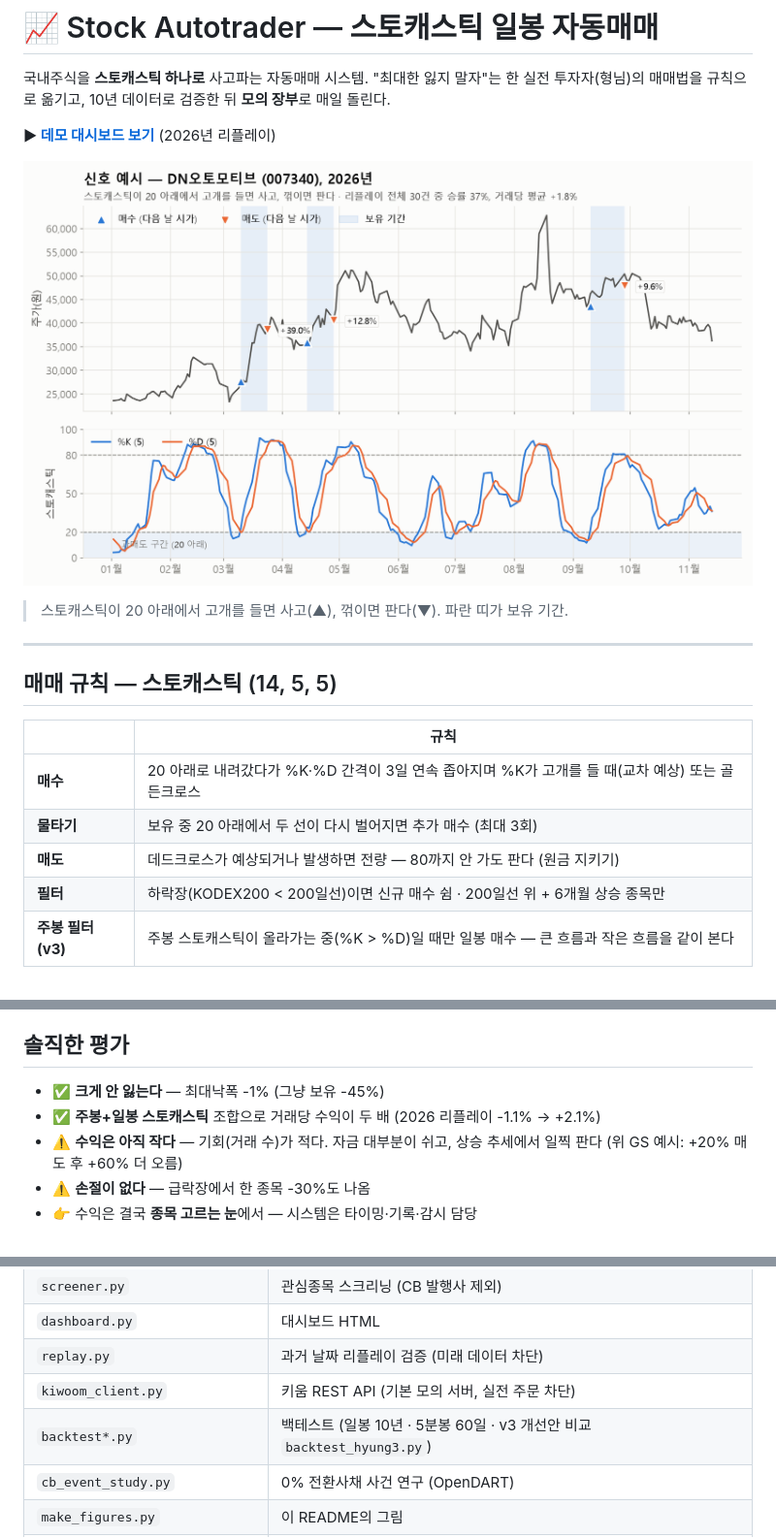
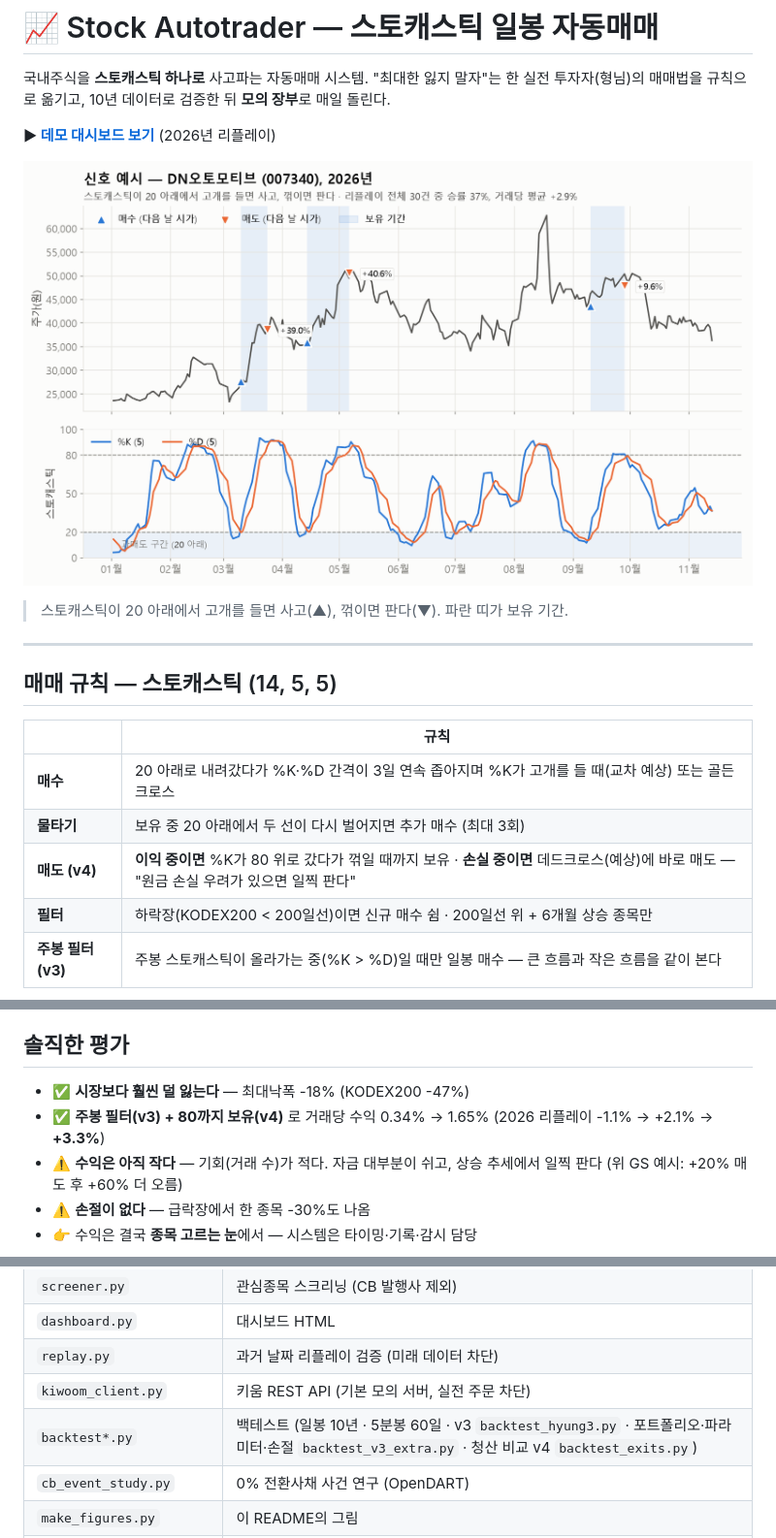
Before and after one commit to Alpha-Crew-Labs/stock-autotrader, a Markdown page: README.md, 3 parts joined by grey strips. Shown at 97% size. GitHub-like rendering; pictures changed too: docs/img/example_signals.png.

```diff
--- a/README.md
+++ b/README.md
@@ -17,7 +17,7 @@
 |---|---|
 | **매수** | 20 아래로 내려갔다가 %K·%D 간격이 3일 연속 좁아지며 %K가 고개를 들 때(교차 예상) 또는 골든크로스 |
 | **물타기** | 보유 중 20 아래에서 두 선이 다시 벌어지면 추가 매수 (최대 3회) |
-| **매도** | 데드크로스가 예상되거나 발생하면 전량 — 80까지 안 가도 판다 (원금 지키기) |
+| **매도 (v4)** | **이익 중이면** %K가 80 위로 갔다가 꺾일 때까지 보유 · **손실 중이면** 데드크로스(예상)에 바로 매도 — "원금 손실 우려가 있으면 일찍 판다" |
 | **필터** | 하락장(KODEX200 < 200일선)이면 신규 매수 쉼 · 200일선 위 + 6개월 상승 종목만 |
 | **주봉 필터 (v3)** | 주봉 스토캐스틱이 올라가는 중(%K > %D)일 때만 일봉 매수 — 큰 흐름과 작은 흐름을 같이 본다 |
 
@@ -55,8 +75,8 @@ OpenDART 2021~2026 상장사 CB 공시 2,002건을 추적 — 공시 후 120일
 
 ## 솔직한 평가
 
-- ✅ **크게 안 잃는다** — 최대낙폭 -1% (그냥 보유 -45%)
-- ✅ **주봉+일봉 스토캐스틱** 조합으로 거래당 수익이 두 배 (2026 리플레이 -1.1% → +2.1%)
+- ✅ **시장보다 훨씬 덜 잃는다** — 최대낙폭 -18% (KODEX200 -47%)
+- ✅ **주봉 필터(v3) + 80까지 보유(v4)** 로 거래당 수익 0.34% → 1.65% (2026 리플레이 -1.1% → +2.1% → **+3.3%**)
 - ⚠️ **수익은 아직 작다** — 기회(거래 수)가 적다. 자금 대부분이 쉬고, 상승 추세에서 일찍 판다 (위 GS 예시: +20% 매도 후 +60% 더 오름)
 - ⚠️ **손절이 없다** — 급락장에서 한 종목 -30%도 나옴
 - 👉 수익은 결국 **종목 고르는 눈**에서 — 시스템은 타이밍·기록·감시 담당
@@ -70,7 +90,7 @@ OpenDART 2021~2026 상장사 CB 공시 2,002건을 추적 — 공시 후 120일
 | `dashboard.py` | 대시보드 HTML |
 | `replay.py` | 과거 날짜 리플레이 검증 (미래 데이터 차단) |
 | `kiwoom_client.py` | 키움 REST API (기본 모의 서버, 실전 주문 차단) |
-| `backtest*.py` | 백테스트 (일봉 10년 · 5분봉 60일 · v3 개선안 비교 `backtest_hyung3.py`) |
+| `backtest*.py` | 백테스트 (일봉 10년 · 5분봉 60일 · v3 `backtest_hyung3.py` · 포트폴리오·파라미터·손절 `backtest_v3_extra.py` · 청산 비교 v4 `backtest_exits.py`) |
 | `cb_event_study.py` | 0% 전환사채 사건 연구 (OpenDART) |
 | `make_figures.py` | 이 README의 그림 |
 | [`프로젝트_설명.md`](프로젝트_설명.md) | 자세한 설명 (규칙 대조표, 판단 기준, 다음 단계) |
```
Also changed, not shown: other parts of README.md (+20 -0 lines), 프로젝트_설명.md (+3 -1 lines), docs/img/replay_equity.png, docs/img/v3_params.png (added), docs/img/v3_portfolio.png (added), docs/img/v4_exits.png (added), 5 other files.
